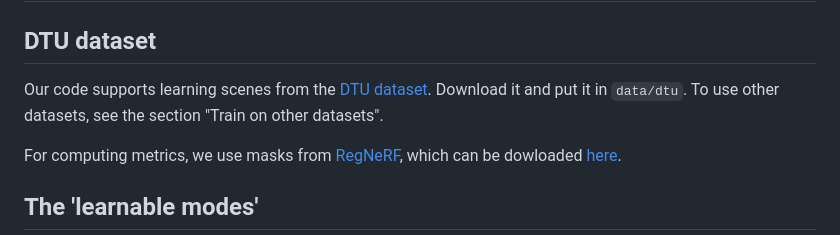
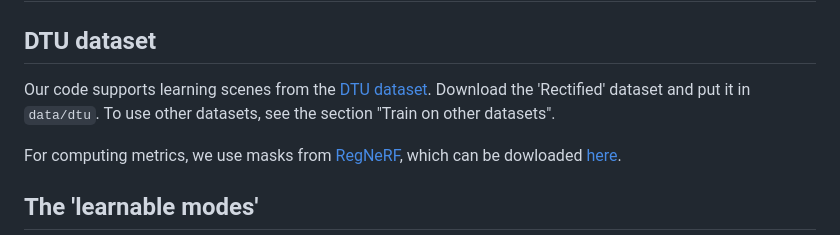
Before and after one commit to jmhb0/view_neti, a Markdown page: README.md, the part around the change. GitHub-like rendering.

```diff
--- a/README.md
+++ b/README.md
@@ -20,7 +20,7 @@ conda activate view_neti
 
 # Training
 ## DTU dataset
-Our code supports learning scenes from the [DTU dataset](https://roboimagedata.compute.dtu.dk/?page_id=36). Download it and put it in `data/dtu`. To use other datasets, see the section "Train on other datasets".
+Our code supports learning scenes from the [DTU dataset](https://roboimagedata.compute.dtu.dk/?page_id=36). Download the 'Rectified' dataset and put it in `data/dtu`. To use other datasets, see the section "Train on other datasets".
 
 For computing metrics, we use masks from [RegNeRF](https://github.com/google-research/google-research/tree/master/regnerf), which can be dowloaded [here](https://drive.google.com/file/d/1Yt5T3LJ9DZDiHbtd9PDFNHqJAd7wt-_E/view?usp=sharing).
 
```
